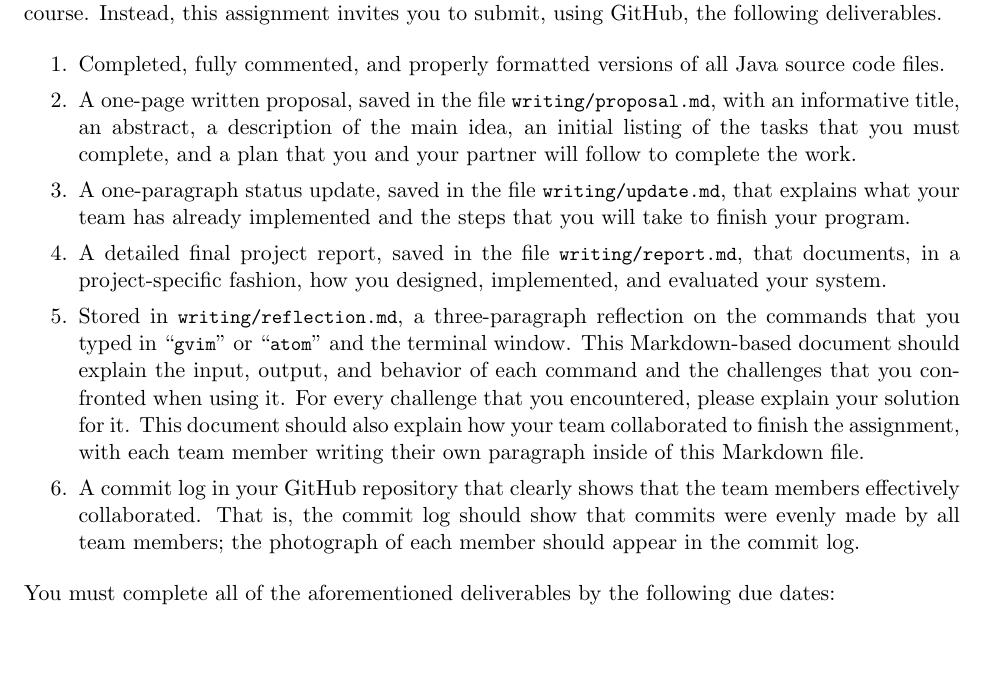
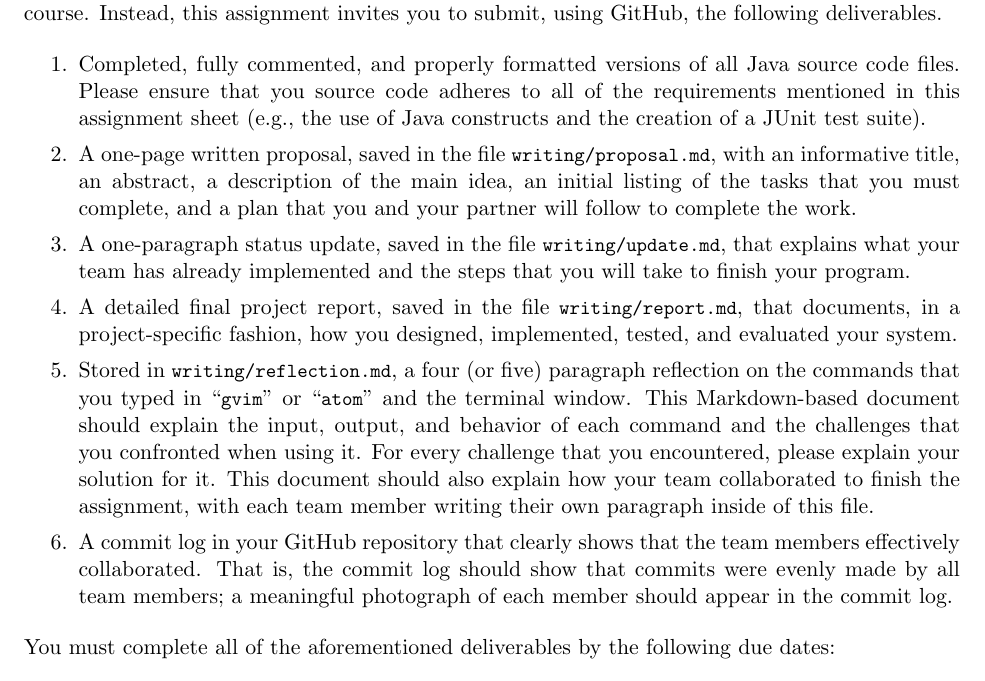
Before and after one commit to Allegheny-Computer-Science-112-S2018/cs112-S2018-sheets, a LaTeX document (lab10/cs112S2018_lab10.tex): part of page 5 of 6, cut so that both start at the same text, the shorter picture padded with empty space. Compiled offline with pdfLaTeX.

Commit message:
Updating requirements listing in the cs112S2018_lab10.

```diff
--- a/lab10/cs112S2018_lab10.tex
+++ b/lab10/cs112S2018_lab10.tex
@@ -342,27 +342,38 @@ to submit, using GitHub, the following deliverables.
 
   \setlength{\itemsep}{0in}
 
-\item Completed, fully commented, and properly formatted versions of all Java source code files.
+\item Completed, fully commented, and properly formatted versions of all Java
+  source code files. Please ensure that you source code adheres to all of the
+  requirements mentioned in this assignment sheet (e.g., the use of Java
+  constructs and the creation of a JUnit test suite).
 
-\item A one-page written proposal, saved in the file \program{writing/proposal.md}, with an informative title, an
-  abstract, a description of the main idea, an initial listing of the tasks that you must complete, and a plan that
-  you and your partner will follow to complete the work.
+\item A one-page written proposal, saved in the file
+  \program{writing/proposal.md}, with an informative title, an abstract, a
+  description of the main idea, an initial listing of the tasks that you must
+  complete, and a plan that you and your partner will follow to complete the
+  work.
 
-\item A one-paragraph status update, saved in the file \program{writing/update.md}, that explains what your team has
-  already implemented and the steps that you will take to finish your program.
+\item A one-paragraph status update, saved in the file
+  \program{writing/update.md}, that explains what your team has already
+  implemented and the steps that you will take to finish your program.
 
-\item A detailed final project report, saved in the file \program{writing/report.md}, that documents, in a
-  project-specific fashion, how you designed, implemented, and evaluated your system.
+\item A detailed final project report, saved in the file
+  \program{writing/report.md}, that documents, in a project-specific fashion,
+  how you designed, implemented, tested, and evaluated your system.
 
-\item Stored in \reflection{}, a three-paragraph reflection on the commands that you typed in \command{gvim} or
-  \command{atom} and the terminal window. This Markdown-based document should explain the input, output, and behavior
-  of each command and the challenges that you confronted when using it. For every challenge that you encountered,
-  please explain your solution for it. This document should also explain how your team collaborated to finish the
-  assignment, with each team member writing their own paragraph inside of this Markdown file.
+\item Stored in \reflection{}, a four (or five) paragraph reflection on the
+  commands that you typed in \command{gvim} or \command{atom} and the terminal
+  window. This Markdown-based document should explain the input, output, and
+  behavior of each command and the challenges that you confronted when using it.
+  For every challenge that you encountered, please explain your solution for it.
+  This document should also explain how your team collaborated to finish the
+  assignment, with each team member writing their own paragraph inside of this
+  file.
 
-\item A commit log in your GitHub repository that clearly shows that the team members effectively collaborated. That is,
-  the commit log should show that commits were evenly made by all team members; the photograph of each member should
-  appear in the commit log.
+\item A commit log in your GitHub repository that clearly shows that the team
+  members effectively collaborated. That is, the commit log should show that
+  commits were evenly made by all team members; a meaningful photograph of each
+  member should appear in the commit log.
 
 \end{enumerate}
 
```
Lines whose indentation alone changed are shown as unchanged.
